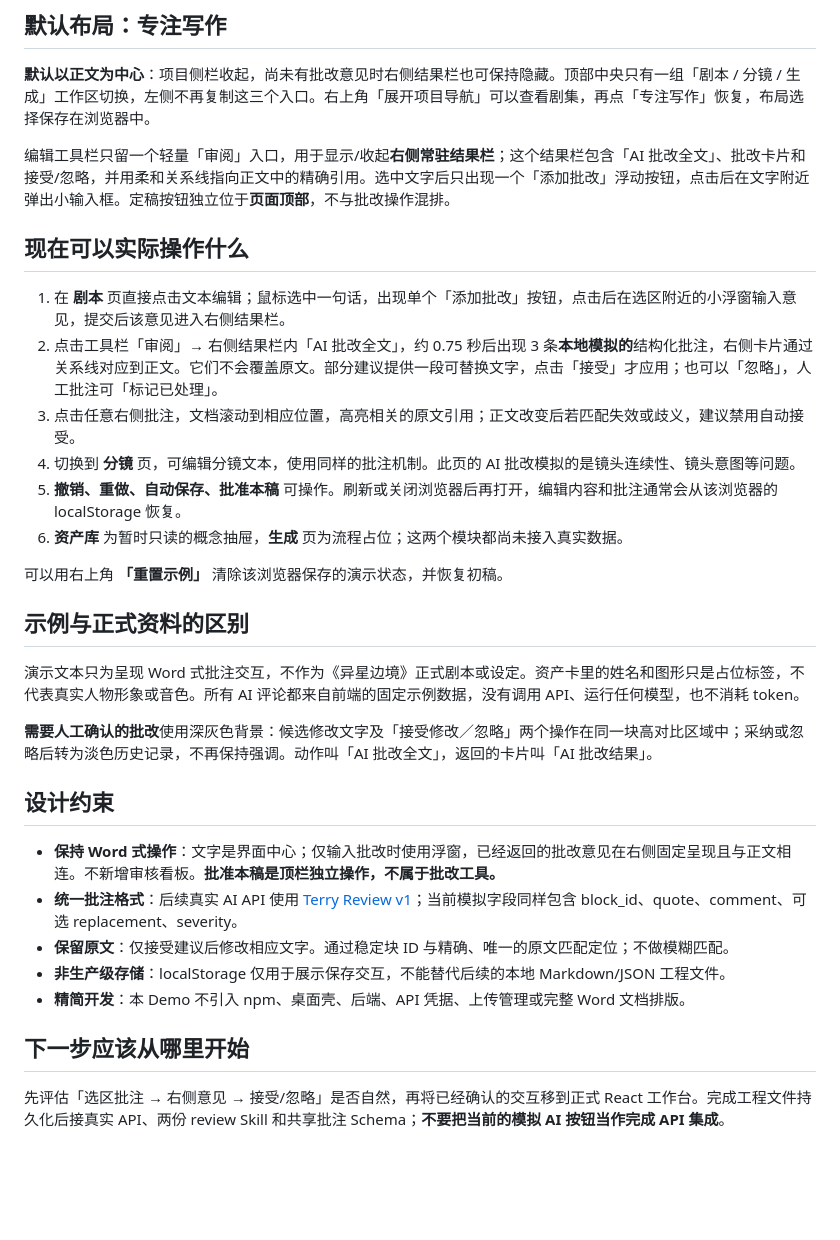
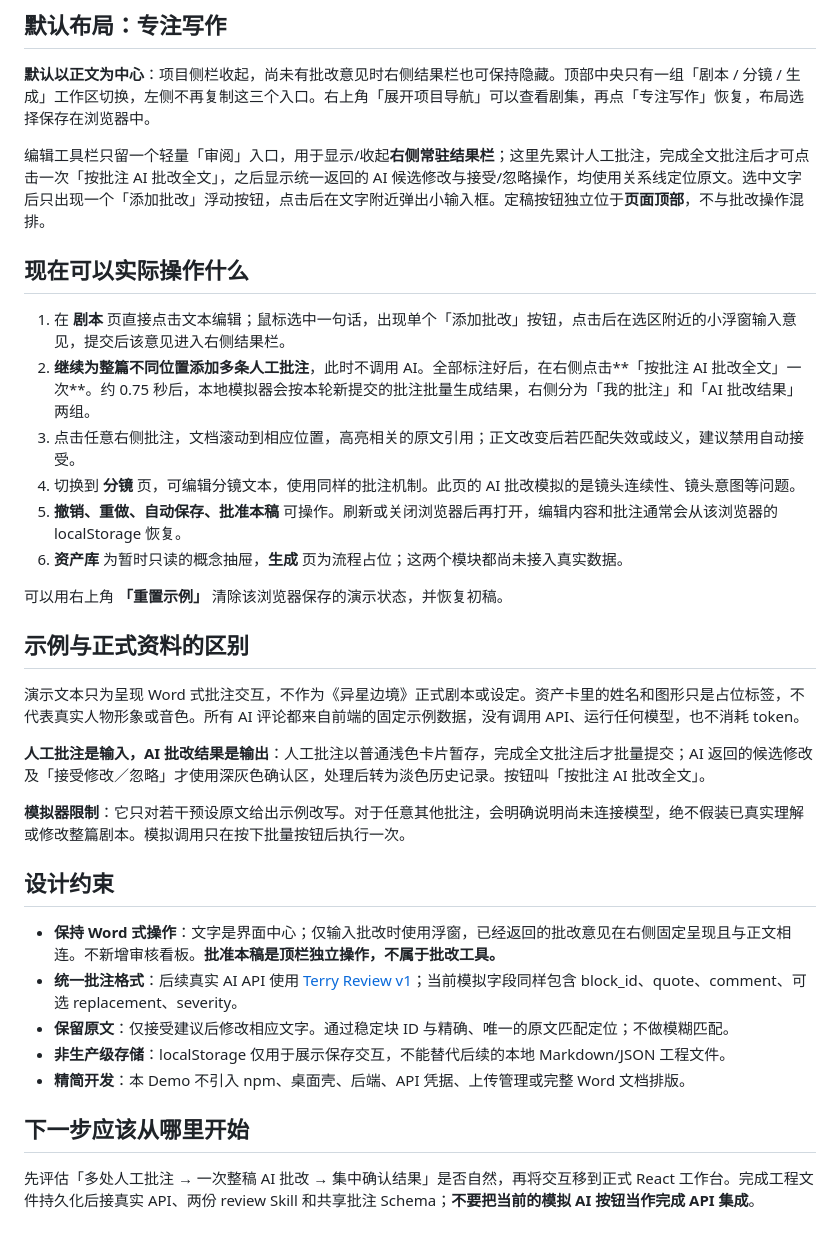
Before and after one commit to terry-xu-2077/TerrySeriesStudio, a Markdown page: demo/README.md, the part around the change. Rendered like a GitHub page; blank space fills up the shorter version.

Commit message:
docs: annotate full document first, then batch all author comments once

```diff
--- a/demo/README.md
+++ b/demo/README.md
@@ -10,12 +10,12 @@
 
 **默认以正文为中心**：项目侧栏收起，尚未有批改意见时右侧结果栏也可保持隐藏。顶部中央只有一组「剧本 / 分镜 / 生成」工作区切换，左侧不再复制这三个入口。右上角「展开项目导航」可以查看剧集，再点「专注写作」恢复，布局选择保存在浏览器中。
 
-编辑工具栏只留一个轻量「审阅」入口，用于显示/收起**右侧常驻结果栏**；这个结果栏包含「AI 批改全文」、批改卡片和接受/忽略，并用柔和关系线指向正文中的精确引用。选中文字后只出现一个「添加批改」浮动按钮，点击后在文字附近弹出小输入框。定稿按钮独立位于**页面顶部**，不与批改操作混排。
+编辑工具栏只留一个轻量「审阅」入口，用于显示/收起**右侧常驻结果栏**；这里先累计人工批注，完成全文批注后才可点击一次「按批注 AI 批改全文」，之后显示统一返回的 AI 候选修改与接受/忽略操作，均使用关系线定位原文。选中文字后只出现一个「添加批改」浮动按钮，点击后在文字附近弹出小输入框。定稿按钮独立位于**页面顶部**，不与批改操作混排。
 
 ## 现在可以实际操作什么
 
 1. 在 **剧本** 页直接点击文本编辑；鼠标选中一句话，出现单个「添加批改」按钮，点击后在选区附近的小浮窗输入意见，提交后该意见进入右侧结果栏。
-2. 点击工具栏「审阅」→ 右侧结果栏内「AI 批改全文」，约 0.75 秒后出现 3 条**本地模拟的**结构化批注，右侧卡片通过关系线对应到正文。它们不会覆盖原文。部分建议提供一段可替换文字，点击「接受」才应用；也可以「忽略」，人工批注可「标记已处理」。
+2. **继续为整篇不同位置添加多条人工批注**，此时不调用 AI。全部标注好后，在右侧点击**「按批注 AI 批改全文」一次**。约 0.75 秒后，本地模拟器会按本轮新提交的批注批量生成结果，右侧分为「我的批注」和「AI 批改结果」两组。
 3. 点击任意右侧批注，文档滚动到相应位置，高亮相关的原文引用；正文改变后若匹配失效或歧义，建议禁用自动接受。
 4. 切换到 **分镜** 页，可编辑分镜文本，使用同样的批注机制。此页的 AI 批改模拟的是镜头连续性、镜头意图等问题。
 5. **撤销、重做、自动保存、批准本稿** 可操作。刷新或关闭浏览器后再打开，编辑内容和批注通常会从该浏览器的 localStorage 恢复。
@@ -27,7 +27,9 @@
 
 演示文本只为呈现 Word 式批注交互，不作为《异星边境》正式剧本或设定。资产卡里的姓名和图形只是占位标签，不代表真实人物形象或音色。所有 AI 评论都来自前端的固定示例数据，没有调用 API、运行任何模型，也不消耗 token。
 
-**需要人工确认的批改**使用深灰色背景：候选修改文字及「接受修改／忽略」两个操作在同一块高对比区域中；采纳或忽略后转为淡色历史记录，不再保持强调。动作叫「AI 批改全文」，返回的卡片叫「AI 批改结果」。
+**人工批注是输入，AI 批改结果是输出**：人工批注以普通浅色卡片暂存，完成全文批注后才批量提交；AI 返回的候选修改及「接受修改／忽略」才使用深灰色确认区，处理后转为淡色历史记录。按钮叫「按批注 AI 批改全文」。
+
+**模拟器限制**：它只对若干预设原文给出示例改写。对于任意其他批注，会明确说明尚未连接模型，绝不假装已真实理解或修改整篇剧本。模拟调用只在按下批量按钮后执行一次。
 
 ## 设计约束
 
@@ -39,4 +41,4 @@
 
 ## 下一步应该从哪里开始
 
-先评估「选区批注 → 右侧意见 → 接受/忽略」是否自然，再将已经确认的交互移到正式 React 工作台。完成工程文件持久化后接真实 API、两份 review Skill 和共享批注 Schema；**不要把当前的模拟 AI 按钮当作完成 API 集成**。
+先评估「多处人工批注 → 一次整稿 AI 批改 → 集中确认结果」是否自然，再将交互移到正式 React 工作台。完成工程文件持久化后接真实 API、两份 review Skill 和共享批注 Schema；**不要把当前的模拟 AI 按钮当作完成 API 集成**。
```
